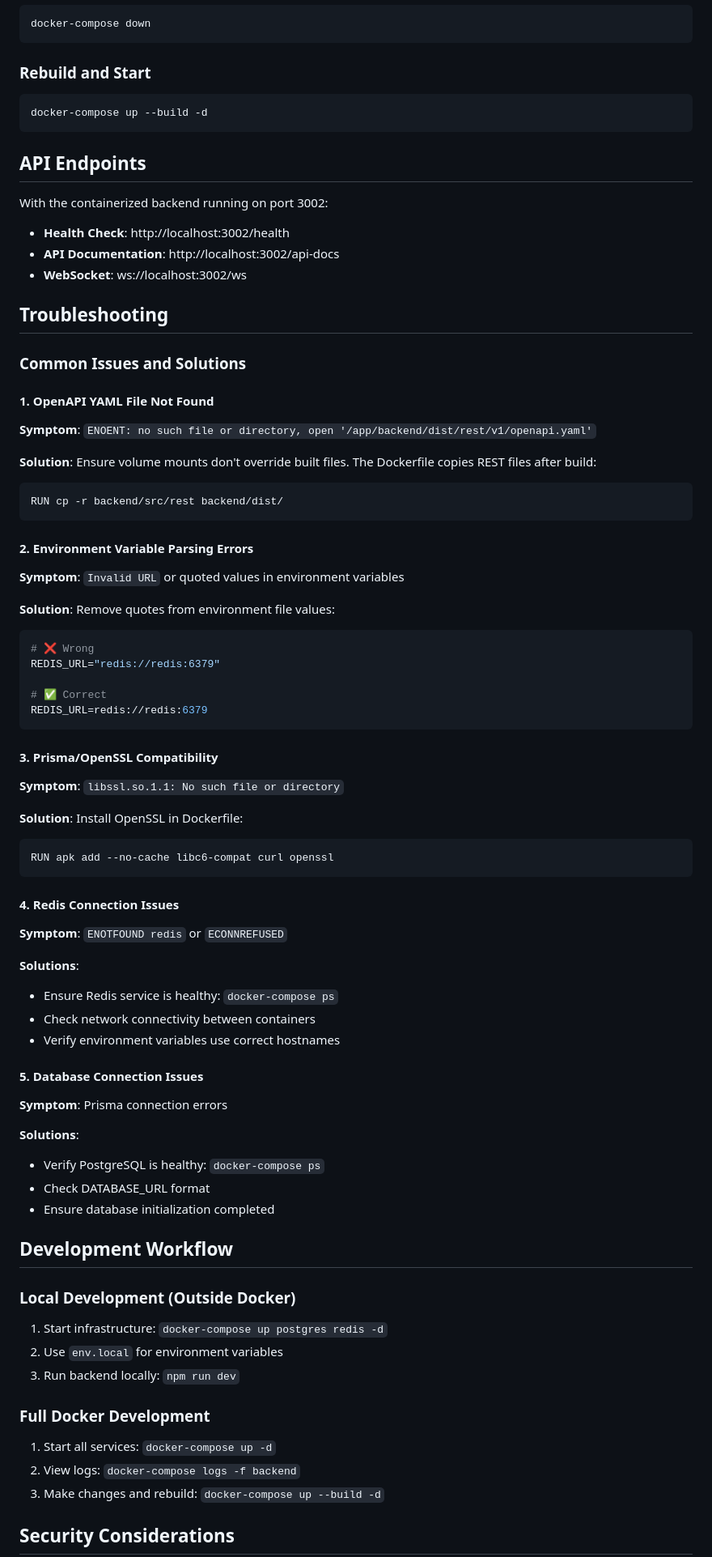
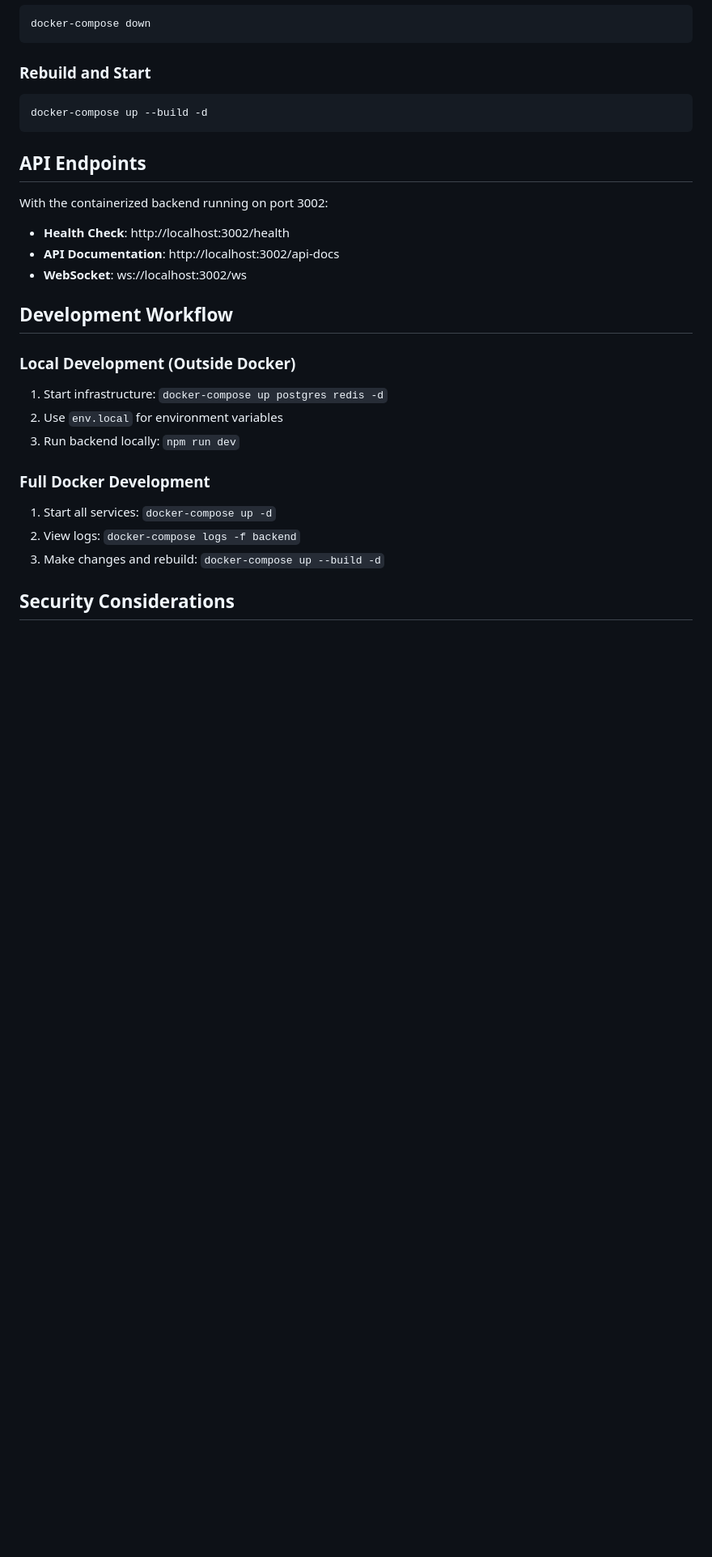
Before and after one commit to bobbercheng/ChatFlow, a Markdown page: DOCKER_SETUP.md, the part around the change. Shown at 81% size. Drawn GitHub-style; blank space fills up the shorter version.

Commit message:
clean up docker document

````diff
--- a/DOCKER_SETUP.md
+++ b/DOCKER_SETUP.md
@@ -130,53 +130,6 @@ With the containerized backend running on port 3002:
 - **API Documentation**: http://localhost:3002/api-docs
 - **WebSocket**: ws://localhost:3002/ws
 
-## Troubleshooting
-
-### Common Issues and Solutions
-
-#### **1. OpenAPI YAML File Not Found**
-**Symptom**: `ENOENT: no such file or directory, open '/app/backend/dist/rest/v1/openapi.yaml'`
-
-**Solution**: Ensure volume mounts don't override built files. The Dockerfile copies REST files after build:
-```dockerfile
-RUN cp -r backend/src/rest backend/dist/
-```
-
-#### **2. Environment Variable Parsing Errors**
-**Symptom**: `Invalid URL` or quoted values in environment variables
-
-**Solution**: Remove quotes from environment file values:
-```bash
-# ❌ Wrong
-REDIS_URL="redis://redis:6379"
-
-# ✅ Correct
-REDIS_URL=redis://redis:6379
-```
-
-#### **3. Prisma/OpenSSL Compatibility**
-**Symptom**: `libssl.so.1.1: No such file or directory`
-
-**Solution**: Install OpenSSL in Dockerfile:
-```dockerfile
-RUN apk add --no-cache libc6-compat curl openssl
-```
-
-#### **4. Redis Connection Issues**
-**Symptom**: `ENOTFOUND redis` or `ECONNREFUSED`
-
-**Solutions**:
-- Ensure Redis service is healthy: `docker-compose ps`
-- Check network connectivity between containers
-- Verify environment variables use correct hostnames
-
-#### **5. Database Connection Issues**
-**Symptom**: Prisma connection errors
-
-**Solutions**:
-- Verify PostgreSQL is healthy: `docker-compose ps`
-- Check DATABASE_URL format
-- Ensure database initialization completed
 
 ## Development Workflow
 
````
